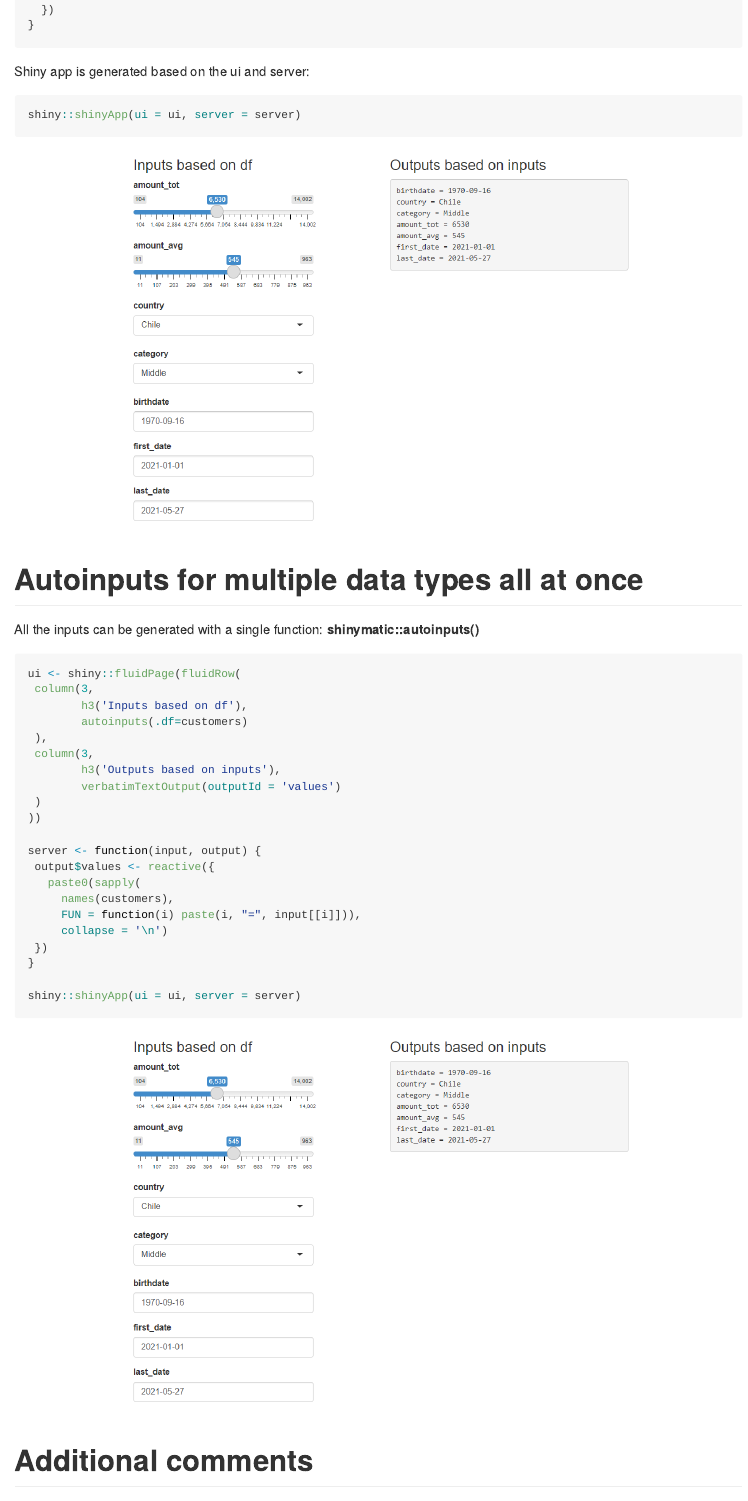
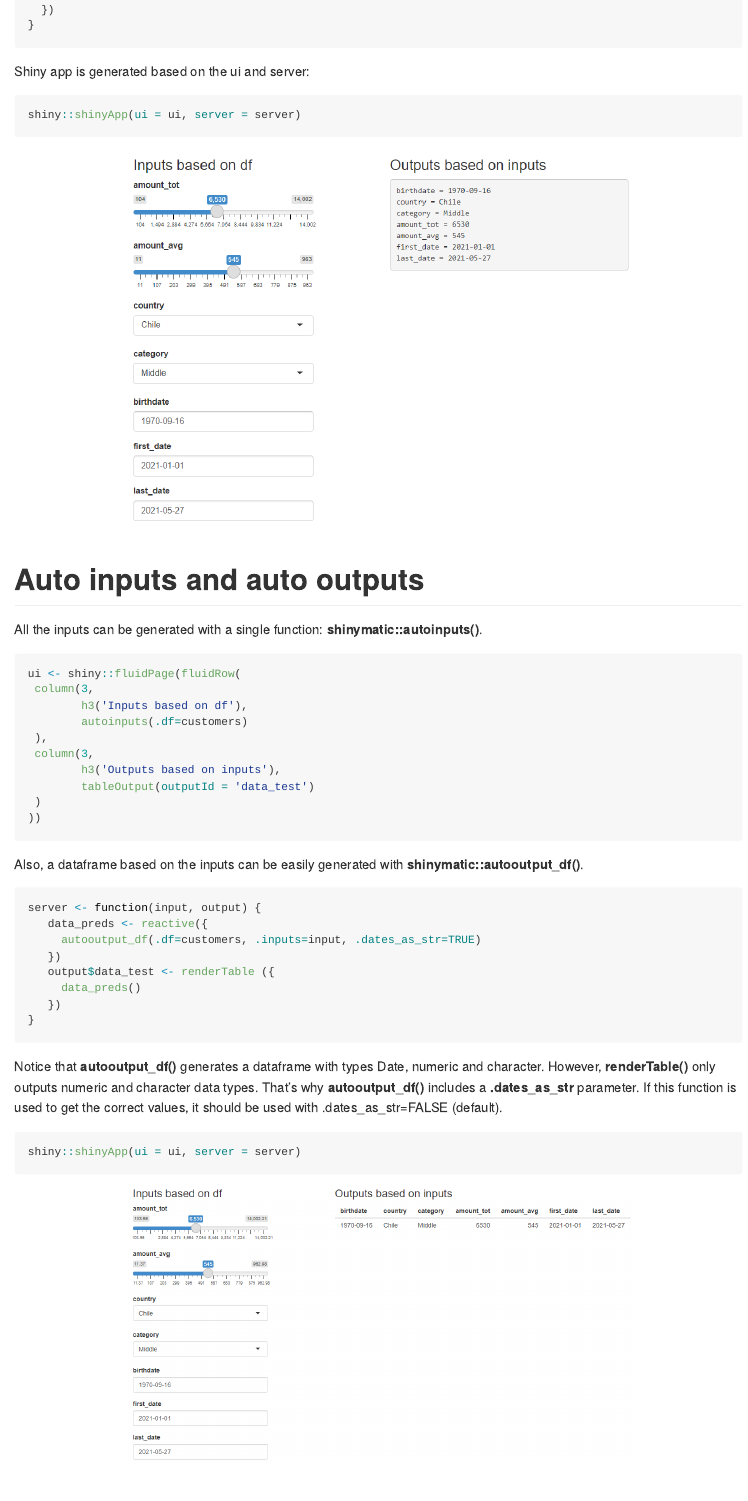
Before and after one commit to karbartolome/shinymatic, an R Markdown document (README.Rmd): the page in a window 1100 px wide, from 1720 px down. Rendered offline with R 4.5, knitr and Pandoc, with nearby package versions; badge pictures from the web are left out.

Commit message:
:sparkles: Auto output df

````diff
--- a/R/autoinputs.R
+++ b/R/autoinputs.R
@@ -30,13 +31,14 @@
 #' }
 #' shinyApp(ui = ui, server = server)
 #' }
-autoinputs <- function(.df){
+autoinputs <- function(.df, .dec_places){
   vars_num <- names(.df)[sapply(.df, is.numeric)]
   vars_cat <- names(.df)[sapply(.df, is.factor)]
   vars_date <- names(.df)[sapply(.df, class) == "Date"]
   df_inputs <- c()
   if (length(vars_num>0)){
-    df_inputs = c(df_inputs, shinymatic::autoinput_numerical(.df=.df))
+    df_inputs = c(df_inputs, shinymatic::autoinput_numerical(
+      .df=.df, .dec_places=.dec_places))
   }
   if (length(vars_cat>0)){
     df_inputs = c(df_inputs, shinymatic::autoinput_categorical(.df=.df))
--- /dev/null
+++ b/R/autooutput_df.R
@@ -0,0 +1,59 @@
+#' Title autooutput_df
+#' @description Based on the values of the inputs selected on the UI,
+#'              a reactive dataframe is generated
+#' @details This df could be used as the input parameters for a machine learning
+#'          model, where another output is the predicted value based on the
+#'          dataframe.
+#'
+#' @param .df The original dataframe
+#' @param .inputs Input from the ui
+#' @param .output_format 'df' or 'transposed_df'
+#'
+#' @return A dataframe based on the input values generated with
+#'         shinymatic::autoinputs()
+#' @export autooutput_df
+#'
+#' @examples
+#' ## Only run this example in interactive R sessions
+#' if (interactive()) {
+#' library(shiny)
+#' library(shinymatic)
+#' ui <- fluidPage(
+#'   column(3,  h3('Inputs based on df'),
+#'          autoinputs(.df=customers)),
+#'   column(6, h3('Outputs based on inputs'),
+#'          tableOutput(outputId = 'data_test'))
+#' )
+#' server <- function(input, output) {
+#'   data_preds <- reactive({
+#'     autooutput_df(.df=customers, .inputs=input)
+#'   })
+#'   output$data_test <- renderTable ({
+#'     data_preds()
+#'   })
+#' }
+#'
+#' shinyApp(ui = ui, server = server)
+#' }
+autooutput_df <- function(.df, .inputs,
+                          .dates_as_str=FALSE) {
+  vars_tot <- names(.df)
+
+
+  data_output <- lapply(
+    X = vars_tot,
+    FUN = function(var) {
+      .inputs[[var]]
+    }
+  )
+
+  df = data.frame(data_output)
+  names(df) = names(.df)
+
+  if(.dates_as_str==TRUE){
+     dates <- sapply(.df, FUN = function(x){class(x) == "Date"})
+     df[,dates] <- lapply(df[,dates], function(x) as.character(x))
+  }
+
+  return(df)
+}
--- a/README.Rmd
+++ b/README.Rmd
@@ -98,9 +99,9 @@ shiny::shinyApp(ui = ui, server = server)
 knitr::include_graphics('vignettes/figures/autoinputs.png')
 ```
 
-# Autoinputs for multiple data types all at once
+# Auto inputs and auto outputs
 
-All the inputs can be generated with a single function: **shinymatic::autoinputs()**
+All the inputs can be generated with a single function: **shinymatic::autoinputs()**.
 
 ```{r, eval=FALSE}
 ui <- shiny::fluidPage(fluidRow(
@@ -110,24 +111,32 @@ ui <- shiny::fluidPage(fluidRow(
  ),
  column(3,
         h3('Outputs based on inputs'),
-        verbatimTextOutput(outputId = 'values')
+        tableOutput(outputId = 'data_test')
  )
 ))
+```
 
+Also, a dataframe based on the inputs can be easily generated with **shinymatic::autooutput_df()**.
+
+```{r, eval=FALSE}
 server <- function(input, output) {
- output$values <- reactive({
-   paste0(sapply(
-     names(customers),
-     FUN = function(i) paste(i, "=", input[[i]])),
-     collapse = '\n')
- })
+   data_preds <- reactive({
+     autooutput_df(.df=customers, .inputs=input, .dates_as_str=TRUE)
+   })
+   output$data_test <- renderTable ({
+     data_preds()
+   })
 }
+```
 
+Notice that **autooutput_df()** generates a dataframe with types Date, numeric and character. However, **renderTable()** only outputs numeric and character data types. That's why **autooutput_df()** includes a **.dates_as_str** parameter. If this function is used to get the correct values, it should be used with .dates_as_str=FALSE (default).
+
+```{r, eval=FALSE}
 shiny::shinyApp(ui = ui, server = server)
 ```
 
 ```{r, echo=FALSE, out.width='70%', fig.align='center'}
-knitr::include_graphics('vignettes/figures/autoinputs.png')
+knitr::include_graphics('vignettes/figures/autoinputs_outputs.png')
 ```
 
 # **Additional comments**
````
Also changed, not shown: R/autoinput_categorical.R (+0 -1 lines), R/autoinput_date.R (+0 -1 lines), R/autoinput_numerical.R (+1 -1 lines), README.md, pkgdown/favicon/apple-touch-icon-120x120.png (deleted), pkgdown/favicon/apple-touch-icon-152x152.png (deleted), pkgdown/favicon/apple-touch-icon-180x180.png (deleted), pkgdown/favicon/apple-touch-icon-60x60.png (deleted), pkgdown/favicon/apple-touch-icon-76x76.png (deleted), pkgdown/favicon/apple-touch-icon.png (deleted), pkgdown/favicon/favicon-16x16.png (deleted), pkgdown/favicon/favicon-32x32.png (deleted), vignettes/figures/autoinputs_outputs.png (added), R/autoinputs.R (1 more changed lines), 1 more files, 8 other files.
